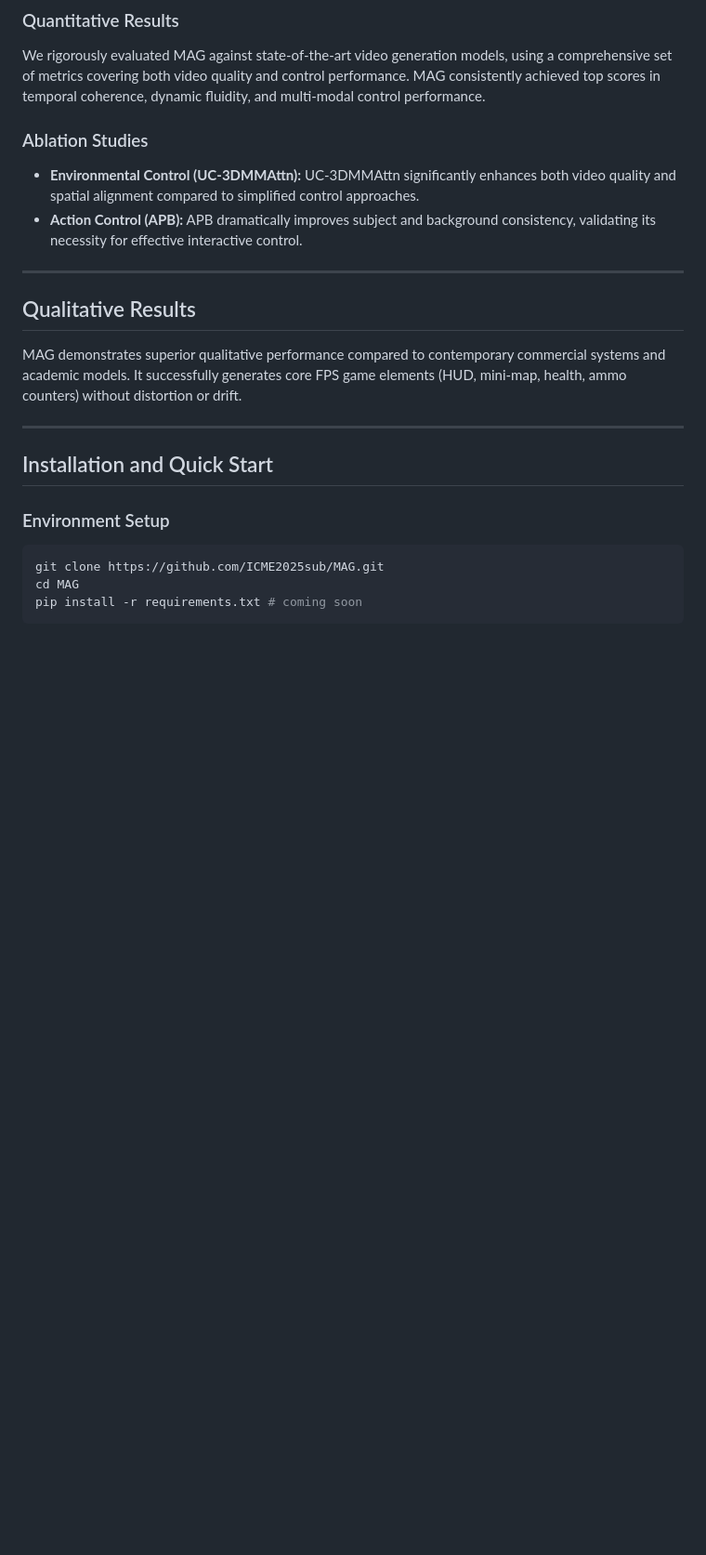
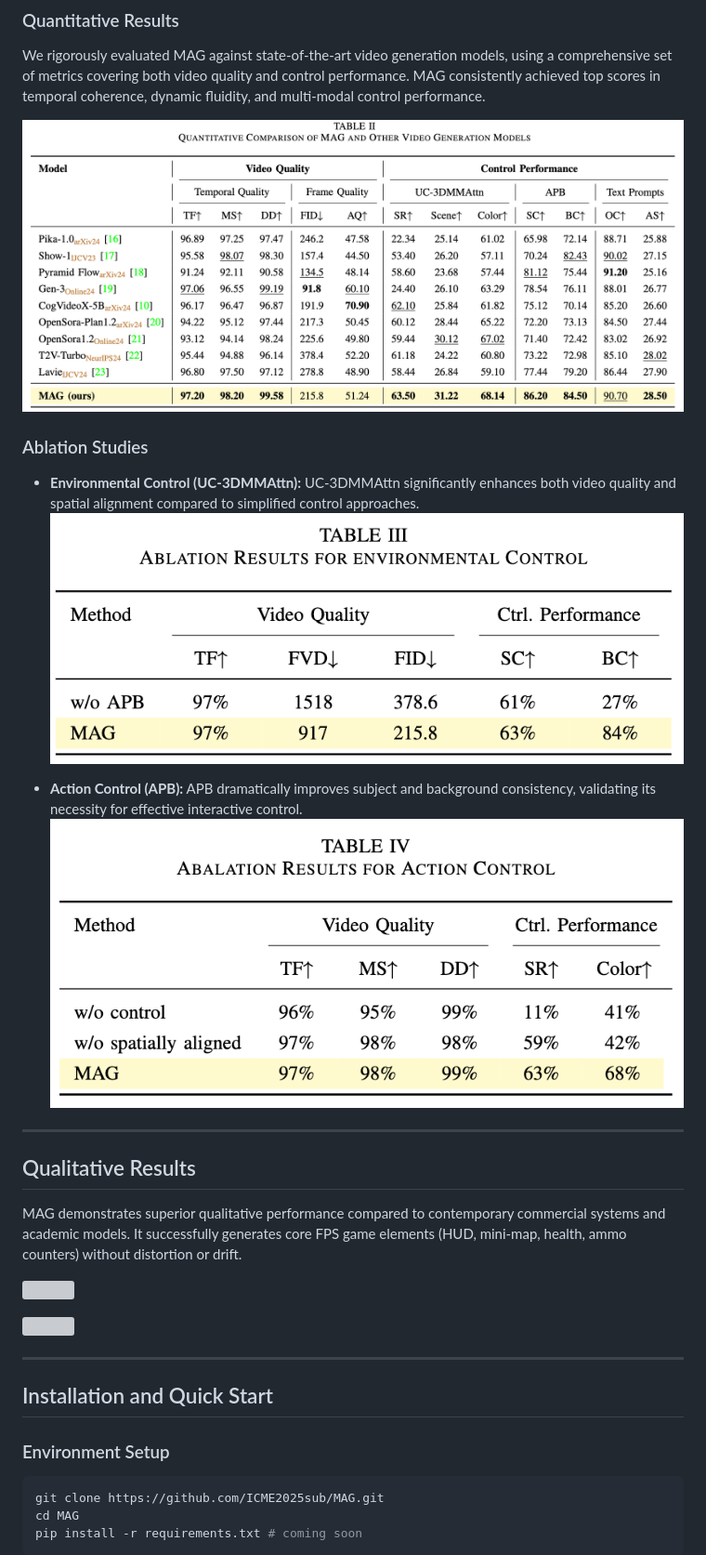
Before and after one commit to ICME2025sub/MAG, a Markdown page: README.md, the part around the change printed below. Shown: that part at 93% size. Drawn GitHub-style; blank space fills up the shorter version; grey boxes are pictures that could not be loaded.

```diff
--- a/README.md
+++ b/README.md
@@ -47,11 +50,15 @@ z_{gen} = f_D(f_{UC}(f_E(z_f, z_c, z_{text})) + APB(a))
 
 We rigorously evaluated MAG against state-of-the-art video generation models, using a comprehensive set of metrics covering both video quality and control performance. MAG consistently achieved top scores in temporal coherence, dynamic fluidity, and multi-modal control performance.
 
+![](https://github.com/ICME2025sub/MAG/blob/main/material/tab2.png)
+
 ### Ablation Studies
 
 - **Environmental Control (UC-3DMMAttn):** UC-3DMMAttn significantly enhances both video quality and spatial alignment compared to simplified control approaches.
+![](https://github.com/ICME2025sub/MAG/blob/main/material/tab3.png)
+
 - **Action Control (APB):** APB dramatically improves subject and background consistency, validating its necessity for effective interactive control.
-
+![](https://github.com/ICME2025sub/MAG/blob/main/material/tab4.png)
 ---
 
 ## Qualitative Results
```
Also changed, not shown: other parts of README.md (+7 -0 lines).
